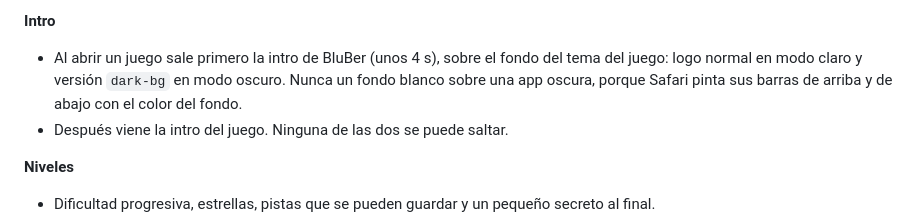
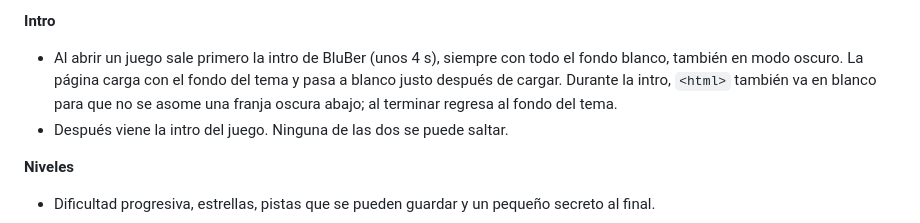
Before and after one commit to patricio-garzat/blubergames-site, a Markdown page: BRAND.md, the part around the change. Rendered like a GitHub page.

Commit message:
Brand guide: BluBer intro is always fully white
Co-Authored-By: Claude Opus 5.5 <noreply@anthropic.com>

```diff
--- a/BRAND.md
+++ b/BRAND.md
@@ -86,7 +86,7 @@ Esto salió de construir Propp Lozenge. Úsalo como punto de partida en cada jue
 - Ver las notas técnicas abajo.
 
 **Intro**
-- Al abrir un juego sale primero la intro de BluBer (unos 4 s), sobre el fondo del tema del juego: logo normal en modo claro y versión `dark-bg` en modo oscuro. Nunca un fondo blanco sobre una app oscura, porque Safari pinta sus barras de arriba y de abajo con el color del fondo.
+- Al abrir un juego sale primero la intro de BluBer (unos 4 s), siempre con todo el fondo blanco, también en modo oscuro. La página carga con el fondo del tema y pasa a blanco justo después de cargar. Durante la intro, `<html>` también va en blanco para que no se asome una franja oscura abajo; al terminar regresa al fondo del tema.
 - Después viene la intro del juego. Ninguna de las dos se puede saltar.
 
 **Niveles**
```
